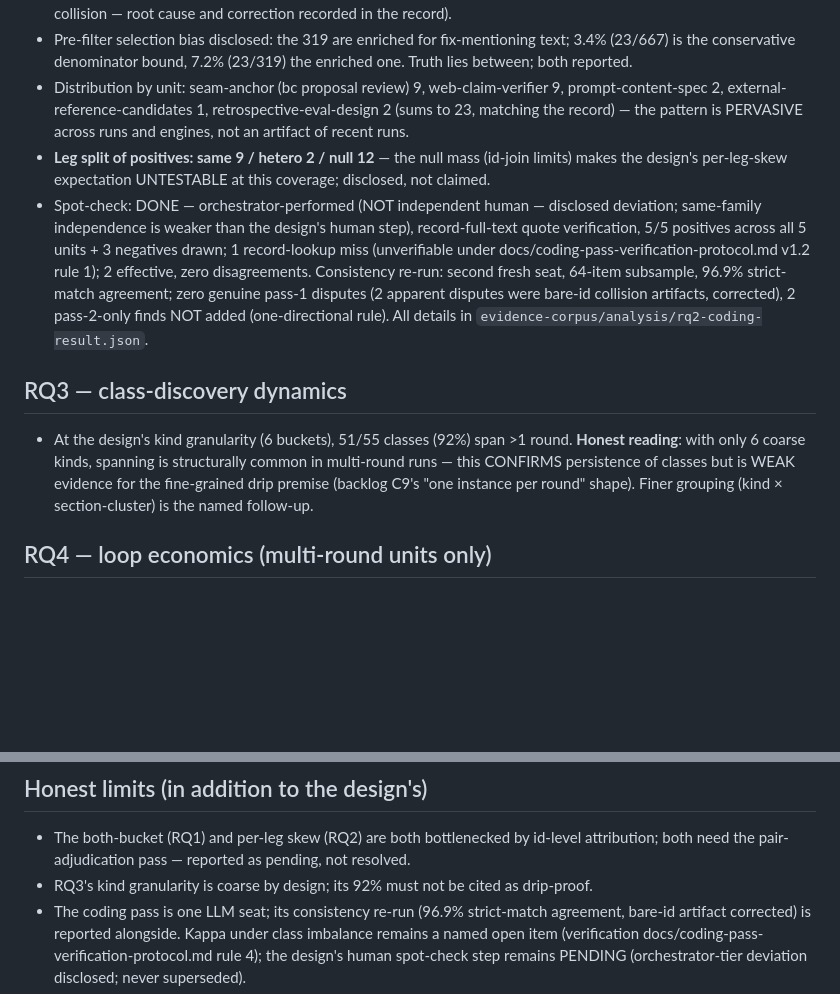
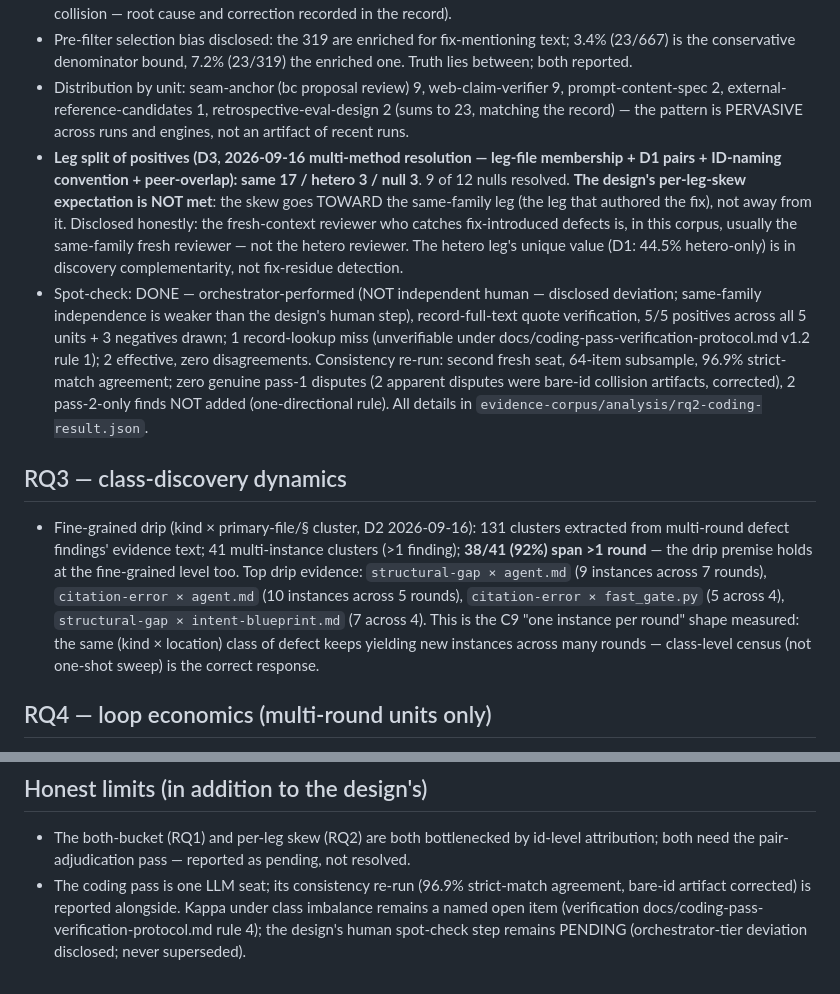
Before and after one commit to maskshell/solidforge, a Markdown page: docs/papers/retrospective-eval-results.md, 2 parts joined by grey strips. GitHub-like rendering; blank space fills up the shorter version.

```diff
--- a/docs/papers/retrospective-eval-results.md
+++ b/docs/papers/retrospective-eval-results.md
@@ -27,12 +27,12 @@
 - Coding pass: 319 pre-filtered candidates (multi-round units, defect severity, fix/round-vocabulary pre-filter) → 23 raw positives; after the consistency re-run the headline is **23 fix-introduced findings (7.2% of candidates; 23/667 = 3.4% of ALL multi-round defect findings)** — the re-run's strict unit+id agreement is 96.9% (62/64) with ZERO genuine pass-1 disputes (an initial 93.8% computation had manufactured 2 spurious 'disputes' via bare-id cross-unit collision — root cause and correction recorded in the record).
 - Pre-filter selection bias disclosed: the 319 are enriched for fix-mentioning text; 3.4% (23/667) is the conservative denominator bound, 7.2% (23/319) the enriched one. Truth lies between; both reported.
 - Distribution by unit: seam-anchor (bc proposal review) 9, web-claim-verifier 9, prompt-content-spec 2, external-reference-candidates 1, retrospective-eval-design 2 (sums to 23, matching the record) — the pattern is PERVASIVE across runs and engines, not an artifact of recent runs.
-- **Leg split of positives: same 9 / hetero 2 / null 12** — the null mass (id-join limits) makes the design's per-leg-skew expectation UNTESTABLE at this coverage; disclosed, not claimed.
+- **Leg split of positives (D3, 2026-09-16 multi-method resolution — leg-file membership + D1 pairs + ID-naming convention + peer-overlap): same 17 / hetero 3 / null 3**. 9 of 12 nulls resolved. **The design's per-leg-skew expectation is NOT met**: the skew goes TOWARD the same-family leg (the leg that authored the fix), not away from it. Disclosed honestly: the fresh-context reviewer who catches fix-introduced defects is, in this corpus, usually the same-family fresh reviewer — not the hetero reviewer. The hetero leg's unique value (D1: 44.5% hetero-only) is in discovery complementarity, not fix-residue detection.
 - Spot-check: DONE — orchestrator-performed (NOT independent human — disclosed deviation; same-family independence is weaker than the design's human step), record-full-text quote verification, 5/5 positives across all 5 units + 3 negatives drawn; 1 record-lookup miss (unverifiable under docs/coding-pass-verification-protocol.md v1.2 rule 1); 2 effective, zero disagreements. Consistency re-run: second fresh seat, 64-item subsample, 96.9% strict-match agreement; zero genuine pass-1 disputes (2 apparent disputes were bare-id collision artifacts, corrected), 2 pass-2-only finds NOT added (one-directional rule). All details in `evidence-corpus/analysis/rq2-coding-result.json`.
 
 ## RQ3 — class-discovery dynamics
 
-- At the design's kind granularity (6 buckets), 51/55 classes (92%) span >1 round. **Honest reading**: with only 6 coarse kinds, spanning is structurally common in multi-round runs — this CONFIRMS persistence of classes but is WEAK evidence for the fine-grained drip premise (backlog C9's "one instance per round" shape). Finer grouping (kind × section-cluster) is the named follow-up.
+- Fine-grained drip (kind × primary-file/§ cluster, D2 2026-09-16): 131 clusters extracted from multi-round defect findings' evidence text; 41 multi-instance clusters (>1 finding); **38/41 (92%) span >1 round** — the drip premise holds at the fine-grained level too. Top drip evidence: `structural-gap × agent.md` (9 instances across 7 rounds), `citation-error × agent.md` (10 instances across 5 rounds), `citation-error × fast_gate.py` (5 across 4), `structural-gap × intent-blueprint.md` (7 across 4). This is the C9 "one instance per round" shape measured: the same (kind × location) class of defect keeps yielding new instances across many rounds — class-level census (not one-shot sweep) is the correct response.
 
 ## RQ4 — loop economics (multi-round units only)
 
@@ -47,7 +47,6 @@
 ## Honest limits (in addition to the design's)
 
 - The both-bucket (RQ1) and per-leg skew (RQ2) are both bottlenecked by id-level attribution; both need the pair-adjudication pass — reported as pending, not resolved.
-- RQ3's kind granularity is coarse by design; its 92% must not be cited as drip-proof.
 - The coding pass is one LLM seat; its consistency re-run (96.9% strict-match agreement, bare-id artifact corrected) is reported alongside. Kappa under class imbalance remains a named open item (verification docs/coding-pass-verification-protocol.md rule 4); the design's human spot-check step remains PENDING (orchestrator-tier deviation disclosed; never superseded).
 - Corpus completeness: the harvest is a read-only snapshot; runs deleted before harvest are absent (survivorship), and the 2026-09-15 incremental addition is itself an admission that freshness matters.
 
```
Also changed, not shown: docs/todo-pending.md (+3 -3 lines).
